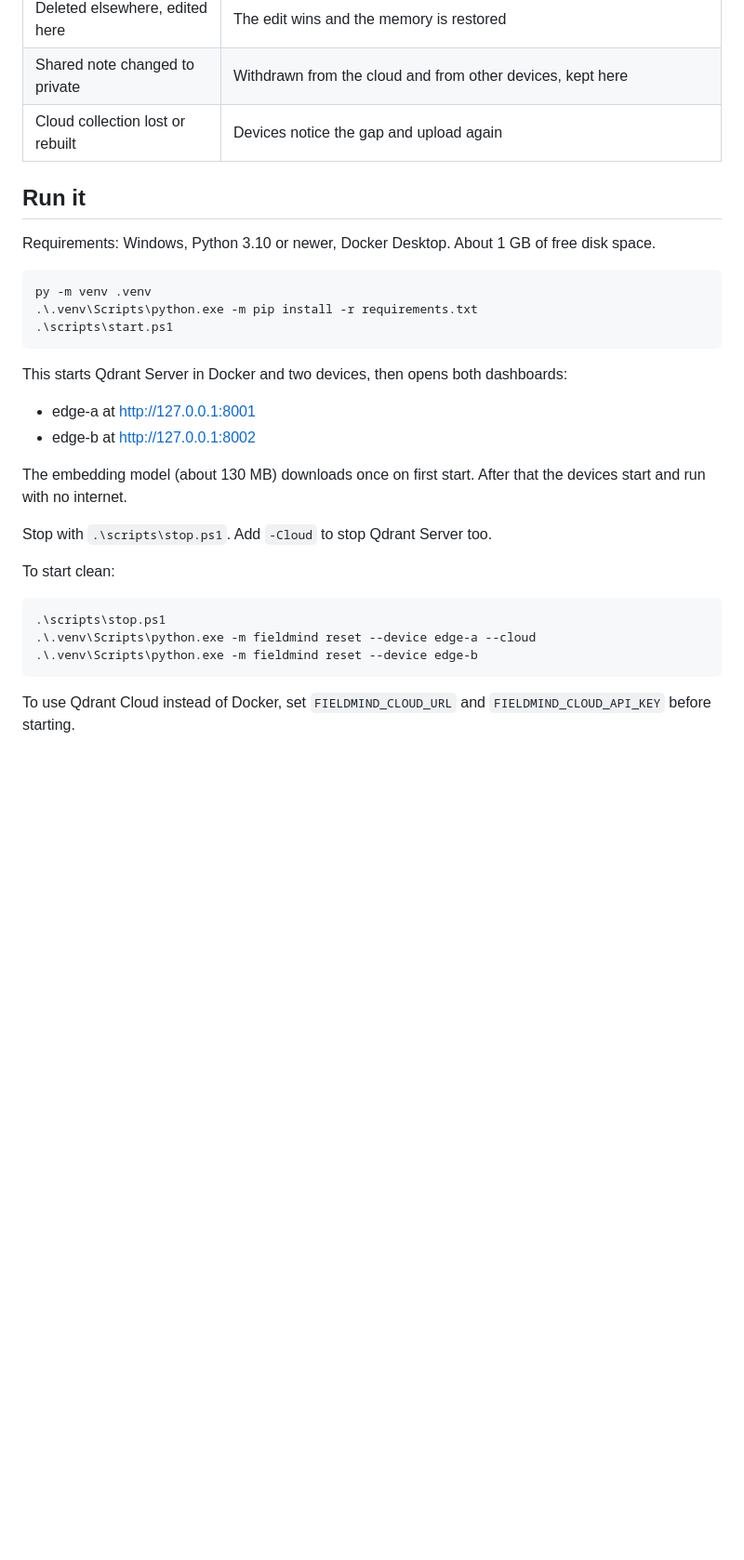
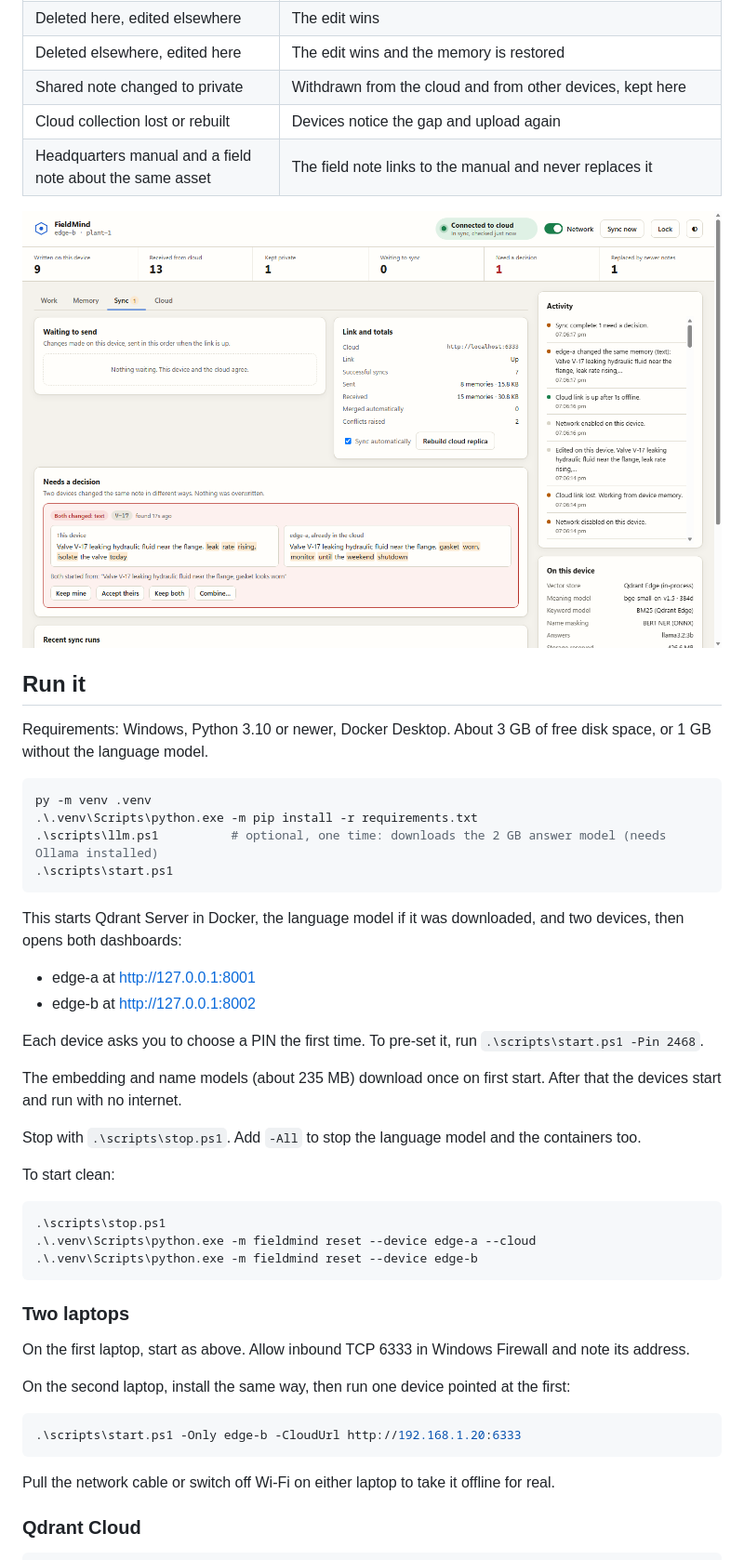
Before and after one commit to yabhinav1/fieldmind, a Markdown page: README.md, the part around one of its changes. Shown at 93% size. Rendered like a GitHub page; pictures changed too: docs/img/conflict.png (added); blank space fills up the shorter version.

````diff
--- a/README.md
+++ b/README.md
@@ -73,25 +80,31 @@ Every memory carries a revision number. The device remembers which cloud revisio
 | Deleted elsewhere, edited here | The edit wins and the memory is restored |
 | Shared note changed to private | Withdrawn from the cloud and from other devices, kept here |
 | Cloud collection lost or rebuilt | Devices notice the gap and upload again |
+| Headquarters manual and a field note about the same asset | The field note links to the manual and never replaces it |
+
+![A conflict: two devices changed the same note while offline](docs/img/conflict.png)
 
 ## Run it
 
-Requirements: Windows, Python 3.10 or newer, Docker Desktop. About 1 GB of free disk space.
+Requirements: Windows, Python 3.10 or newer, Docker Desktop. About 3 GB of free disk space, or 1 GB without the language model.
 
 ```powershell
 py -m venv .venv
 .\.venv\Scripts\python.exe -m pip install -r requirements.txt
+.\scripts\llm.ps1          # optional, one time: downloads the 2 GB answer model (needs Ollama installed)
 .\scripts\start.ps1
 ```
 
-This starts Qdrant Server in Docker and two devices, then opens both dashboards:
+This starts Qdrant Server in Docker, the language model if it was downloaded, and two devices, then opens both dashboards:
 
 - edge-a at http://127.0.0.1:8001
 - edge-b at http://127.0.0.1:8002
 
-The embedding model (about 130 MB) downloads once on first start. After that the devices start and run with no internet.
+Each device asks you to choose a PIN the first time. To pre-set it, run `.\scripts\start.ps1 -Pin 2468`.
 
-Stop with `.\scripts\stop.ps1`. Add `-Cloud` to stop Qdrant Server too.
+The embedding and name models (about 235 MB) download once on first start. After that the devices start and run with no internet.
+
+Stop with `.\scripts\stop.ps1`. Add `-All` to stop the language model and the containers too.
 
 To start clean:
 
@@ -101,4 +114,17 @@ To start clean:
 .\.venv\Scripts\python.exe -m fieldmind reset --device edge-b
 ```
 
-To use Qdrant Cloud instead of Docker, set `FIELDMIND_CLOUD_URL` and `FIELDMIND_CLOUD_API_KEY` before starting.
+### Two laptops
+
+On the first laptop, start as above. Allow inbound TCP 6333 in Windows Firewall and note its address.
+
+On the second laptop, install the same way, then run one device pointed at the first:
+
+```powershell
+.\scripts\start.ps1 -Only edge-b -CloudUrl http://192.168.1.20:6333
+```
+
+Pull the network cable or switch off Wi-Fi on either laptop to take it offline for real.
+
+### Qdrant Cloud
+
````
Also changed, not shown: other parts of README.md (+76 -37 lines), docs/demo-video.md (added, +48 -0 lines), docs/pitch.md (added, +58 -0 lines), docs/img/cloud.png (added), docs/img/lock.png (added), docs/img/offline-queue.png (added), docs/img/offline-work.png (added), 1 other file.
